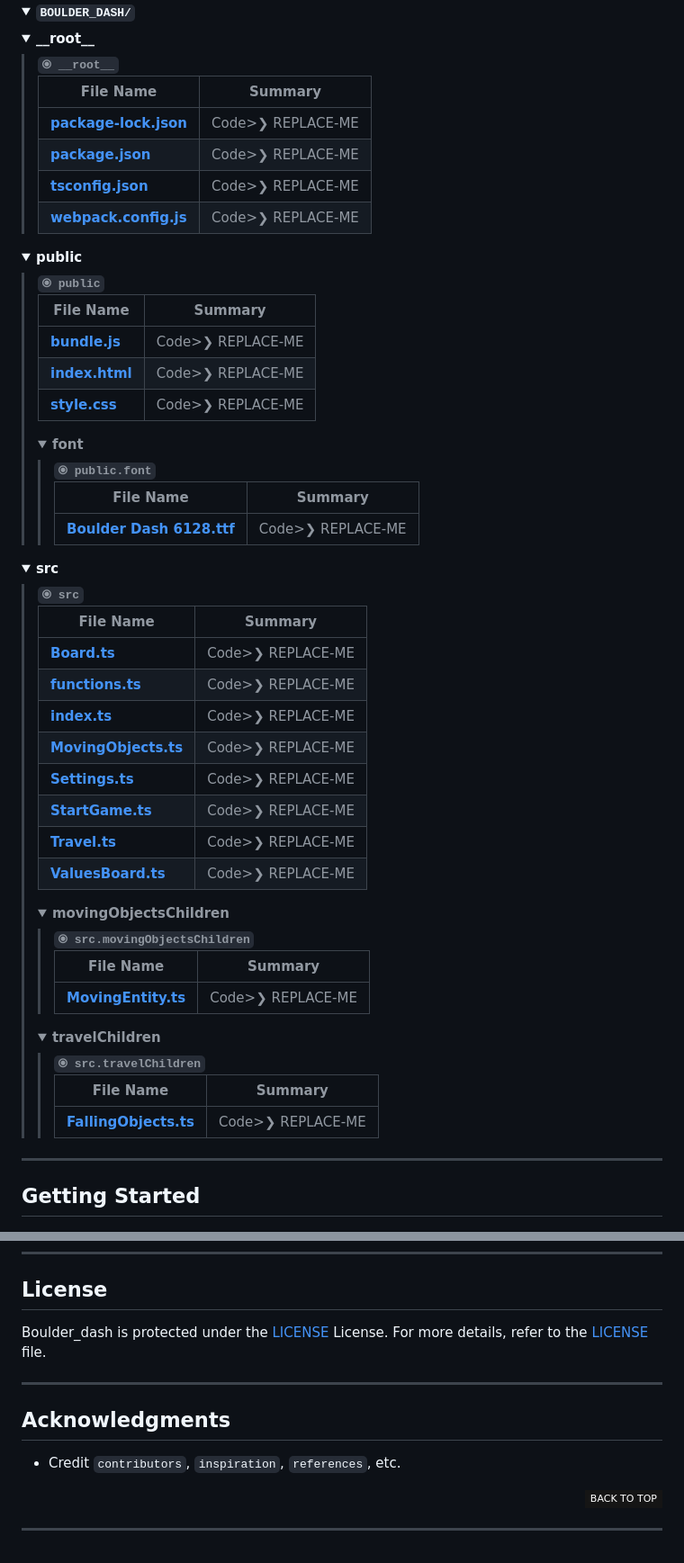
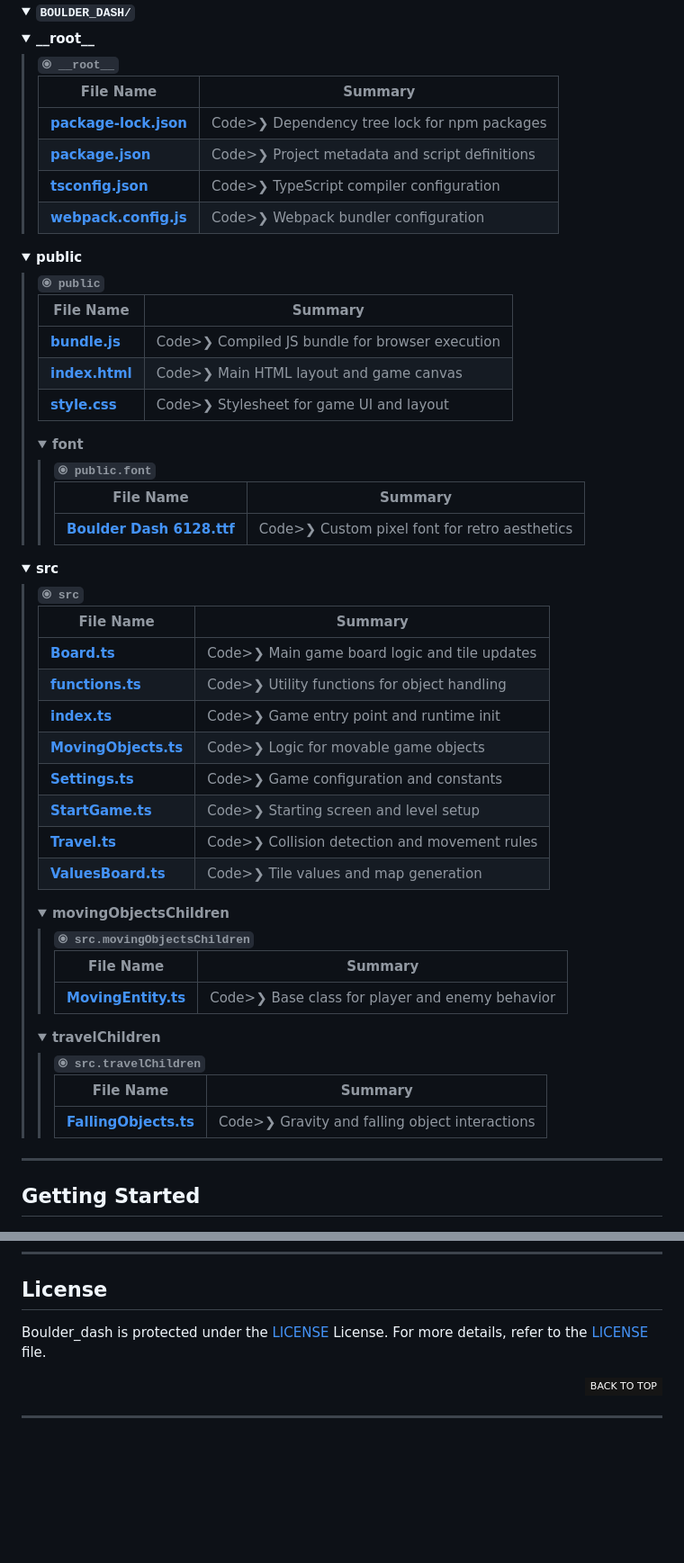
Before and after one commit to WKowalczyk00/boulder_dash, a Markdown page: README.md, 2 parts joined by grey strips. Shown: that part at 90% size. GitHub-like rendering; folded sections open; badges without logos; blank space fills up the shorter version.

Commit message:
change structure of readme file

```diff
--- a/readme-ai.md
+++ b/README.md
@@ -104,19 +111,19 @@
 			</thead>
 				<tr style='border-bottom: 1px solid #eee;'>
 					<td style='padding: 8px;'><b><a href='./boulder_dash/blob/master/package-lock.json'>package-lock.json</a></b></td>
-					<td style='padding: 8px;'>Code>❯ REPLACE-ME</code></td>
+					<td style='padding: 8px;'>Code>❯ Dependency tree lock for npm packages</code></td>
 				</tr>
 				<tr style='border-bottom: 1px solid #eee;'>
 					<td style='padding: 8px;'><b><a href='./boulder_dash/blob/master/package.json'>package.json</a></b></td>
-					<td style='padding: 8px;'>Code>❯ REPLACE-ME</code></td>
+					<td style='padding: 8px;'>Code>❯ Project metadata and script definitions</code></td>
 				</tr>
 				<tr style='border-bottom: 1px solid #eee;'>
 					<td style='padding: 8px;'><b><a href='./boulder_dash/blob/master/tsconfig.json'>tsconfig.json</a></b></td>
-					<td style='padding: 8px;'>Code>❯ REPLACE-ME</code></td>
+					<td style='padding: 8px;'>Code>❯ TypeScript compiler configuration</code></td>
 				</tr>
 				<tr style='border-bottom: 1px solid #eee;'>
 					<td style='padding: 8px;'><b><a href='./boulder_dash/blob/master/webpack.config.js'>webpack.config.js</a></b></td>
-					<td style='padding: 8px;'>Code>❯ REPLACE-ME</code></td>
+					<td style='padding: 8px;'>Code>❯ Webpack bundler configuration</code></td>
 				</tr>
 			</table>
 		</blockquote>
@@ -136,15 +143,15 @@
 			</thead>
 				<tr style='border-bottom: 1px solid #eee;'>
 					<td style='padding: 8px;'><b><a href='./boulder_dash/blob/master/public\bundle.js'>bundle.js</a></b></td>
-					<td style='padding: 8px;'>Code>❯ REPLACE-ME</code></td>
+					<td style='padding: 8px;'>Code>❯ Compiled JS bundle for browser execution</code></td>
 				</tr>
 				<tr style='border-bottom: 1px solid #eee;'>
 					<td style='padding: 8px;'><b><a href='./boulder_dash/blob/master/public\index.html'>index.html</a></b></td>
-					<td style='padding: 8px;'>Code>❯ REPLACE-ME</code></td>
+					<td style='padding: 8px;'>Code>❯ Main HTML layout and game canvas</code></td>
 				</tr>
 				<tr style='border-bottom: 1px solid #eee;'>
 					<td style='padding: 8px;'><b><a href='./boulder_dash/blob/master/public\style.css'>style.css</a></b></td>
-					<td style='padding: 8px;'>Code>❯ REPLACE-ME</code></td>
+					<td style='padding: 8px;'>Code>❯ Stylesheet for game UI and layout</code></td>
 				</tr>
 			</table>
 			<!-- font Submodule -->
@@ -162,7 +169,7 @@
 					</thead>
 						<tr style='border-bottom: 1px solid #eee;'>
 							<td style='padding: 8px;'><b><a href='./boulder_dash/blob/master/public\font\Boulder Dash 6128.ttf'>Boulder Dash 6128.ttf</a></b></td>
-							<td style='padding: 8px;'>Code>❯ REPLACE-ME</code></td>
+							<td style='padding: 8px;'>Code>❯ Custom pixel font for retro aesthetics</code></td>
 						</tr>
 					</table>
 				</blockquote>
@@ -184,35 +191,35 @@
 			</thead>
 				<tr style='border-bottom: 1px solid #eee;'>
 					<td style='padding: 8px;'><b><a href='./boulder_dash/blob/master/src\Board.ts'>Board.ts</a></b></td>
-					<td style='padding: 8px;'>Code>❯ REPLACE-ME</code></td>
+					<td style='padding: 8px;'>Code>❯ Main game board logic and tile updates</code></td>
 				</tr>
 				<tr style='border-bottom: 1px solid #eee;'>
 					<td style='padding: 8px;'><b><a href='./boulder_dash/blob/master/src\functions.ts'>functions.ts</a></b></td>
-					<td style='padding: 8px;'>Code>❯ REPLACE-ME</code></td>
+					<td style='padding: 8px;'>Code>❯ Utility functions for object handling</code></td>
 				</tr>
 				<tr style='border-bottom: 1px solid #eee;'>
 					<td style='padding: 8px;'><b><a href='./boulder_dash/blob/master/src\index.ts'>index.ts</a></b></td>
-					<td style='padding: 8px;'>Code>❯ REPLACE-ME</code></td>
+					<td style='padding: 8px;'>Code>❯ Game entry point and runtime init</code></td>
 				</tr>
 				<tr style='border-bottom: 1px solid #eee;'>
 					<td style='padding: 8px;'><b><a href='./boulder_dash/blob/master/src\MovingObjects.ts'>MovingObjects.ts</a></b></td>
-					<td style='padding: 8px;'>Code>❯ REPLACE-ME</code></td>
+					<td style='padding: 8px;'>Code>❯ Logic for movable game objects</code></td>
 				</tr>
 				<tr style='border-bottom: 1px solid #eee;'>
 					<td style='padding: 8px;'><b><a href='./boulder_dash/blob/master/src\Settings.ts'>Settings.ts</a></b></td>
-					<td style='padding: 8px;'>Code>❯ REPLACE-ME</code></td>
+					<td style='padding: 8px;'>Code>❯ Game configuration and constants</code></td>
 				</tr>
 				<tr style='border-bottom: 1px solid #eee;'>
 					<td style='padding: 8px;'><b><a href='./boulder_dash/blob/master/src\StartGame.ts'>StartGame.ts</a></b></td>
-					<td style='padding: 8px;'>Code>❯ REPLACE-ME</code></td>
+					<td style='padding: 8px;'>Code>❯ Starting screen and level setup</code></td>
 				</tr>
 				<tr style='border-bottom: 1px solid #eee;'>
 					<td style='padding: 8px;'><b><a href='./boulder_dash/blob/master/src\Travel.ts'>Travel.ts</a></b></td>
-					<td style='padding: 8px;'>Code>❯ REPLACE-ME</code></td>
+					<td style='padding: 8px;'>Code>❯ Collision detection and movement rules</code></td>
 				</tr>
 				<tr style='border-bottom: 1px solid #eee;'>
 					<td style='padding: 8px;'><b><a href='./boulder_dash/blob/master/src\ValuesBoard.ts'>ValuesBoard.ts</a></b></td>
-					<td style='padding: 8px;'>Code>❯ REPLACE-ME</code></td>
+					<td style='padding: 8px;'>Code>❯ Tile values and map generation</code></td>
 				</tr>
 			</table>
 			<!-- movingObjectsChildren Submodule -->
@@ -230,7 +237,7 @@
 					</thead>
 						<tr style='border-bottom: 1px solid #eee;'>
 							<td style='padding: 8px;'><b><a href='./boulder_dash/blob/master/src\movingObjectsChildren\MovingEntity.ts'>MovingEntity.ts</a></b></td>
-							<td style='padding: 8px;'>Code>❯ REPLACE-ME</code></td>
+							<td style='padding: 8px;'>Code>❯ Base class for player and enemy behavior</code></td>
 						</tr>
 					</table>
 				</blockquote>
@@ -250,7 +257,7 @@
 					</thead>
 						<tr style='border-bottom: 1px solid #eee;'>
 							<td style='padding: 8px;'><b><a href='./boulder_dash/blob/master/src\travelChildren\FallingObjects.ts'>FallingObjects.ts</a></b></td>
-							<td style='padding: 8px;'>Code>❯ REPLACE-ME</code></td>
+							<td style='padding: 8px;'>Code>❯ Gravity and falling object interactions</code></td>
 						</tr>
 					</table>
 				</blockquote>
@@ -258,6 +265,7 @@
 		</blockquote>
 	</details>
 </details>
+
 
 ---
 
@@ -373,13 +351,7 @@ npm test
 
 ## License
 
-Boulder_dash is protected under the [LICENSE](https://choosealicense.com/licenses) License. For more details, refer to the [LICENSE](https://choosealicense.com/licenses/) file.
-
----
-
-## Acknowledgments
-
-- Credit `contributors`, `inspiration`, `references`, etc.
+Boulder_dash is protected under the [LICENSE](https://choosealicense.com/licenses/mit/) License. For more details, refer to the [LICENSE](https://choosealicense.com/licenses/mit/) file.
 
 <div align="right">
 
@@ -387,8 +359,6 @@ Boulder_dash is protected under the [LICENSE](https://choosealicense.com/license
 
 </div>
 
-
 [back-to-top]: https://img.shields.io/badge/-BACK_TO_TOP-151515?style=flat-square
 
-
 ---
```
Also changed, not shown: other parts of README.md (+31 -54 lines).
